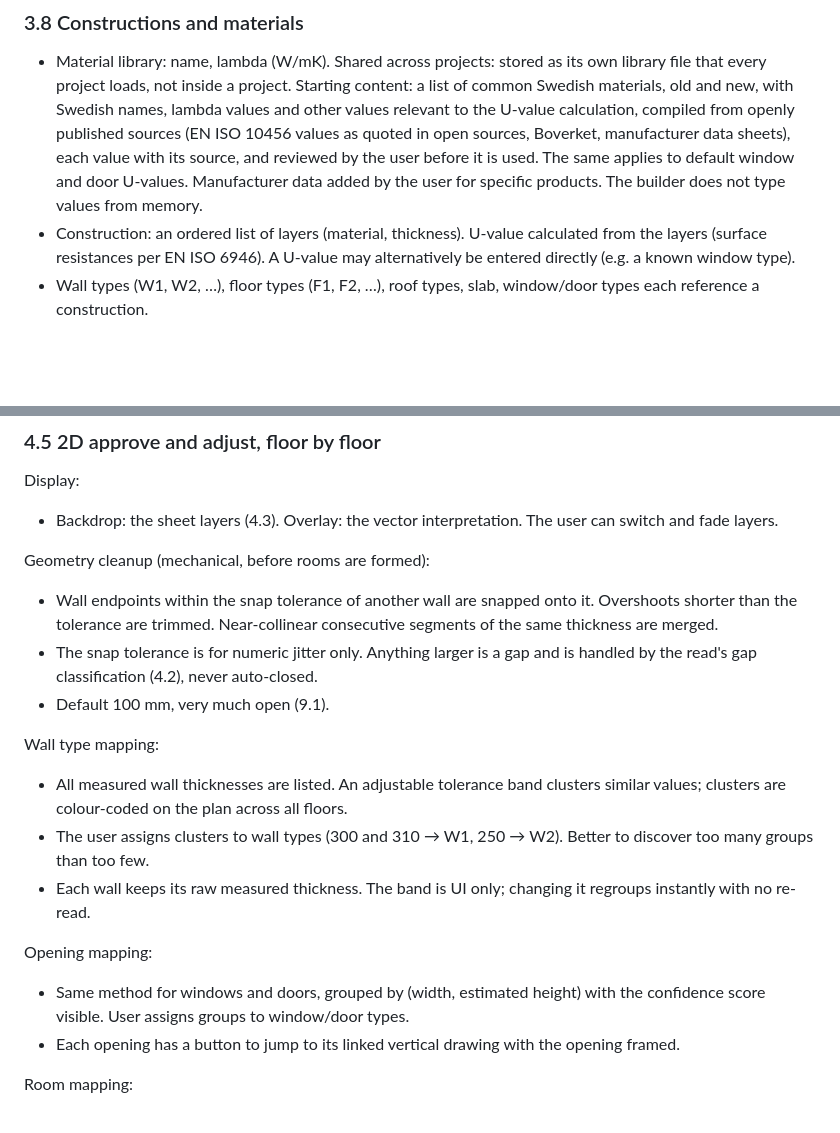
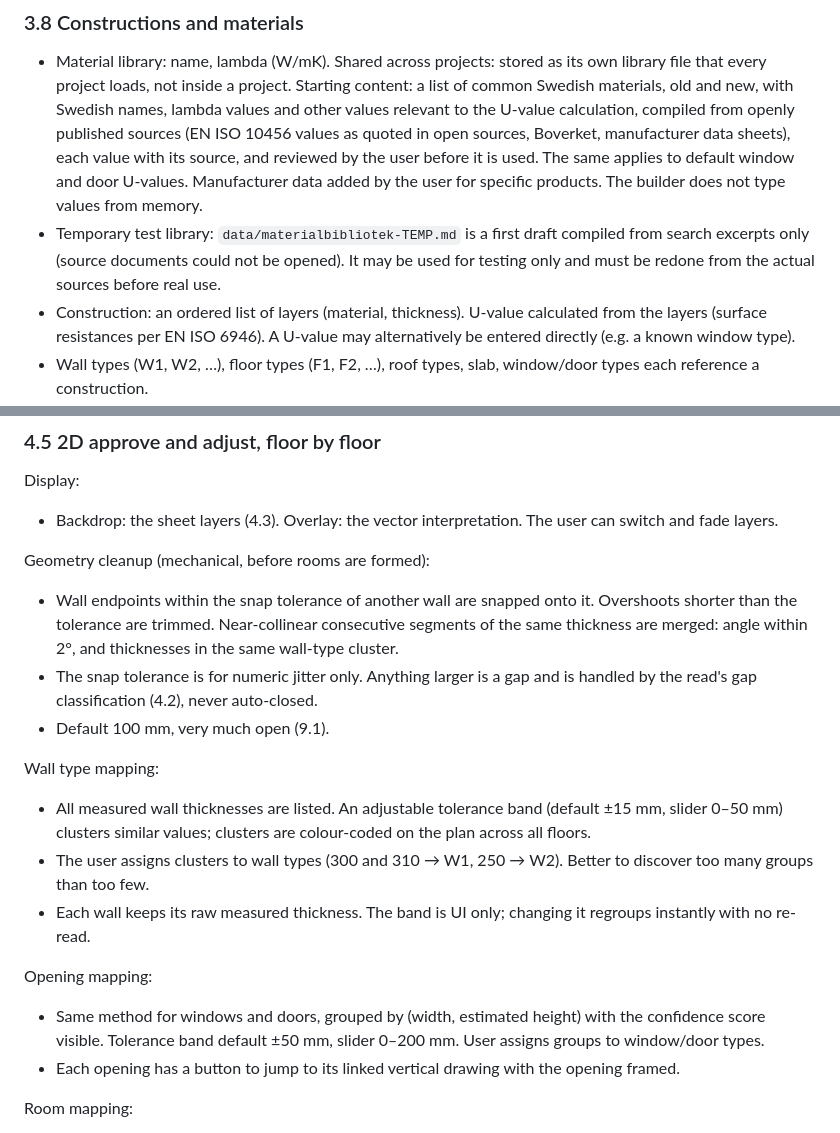
Before and after one commit to KrisJ477/KJ-energy-calculator, a Markdown page: SPEC.md, 2 parts joined by grey strips. Rendered like a GitHub page; blank space fills up the shorter version.

Commit message:
Spec: grouping/cleanup defaults; reference temporary test library
Co-Authored-By: Claude Opus 5.5 <noreply@anthropic.com>
Claude-Session: https://claude.ai/code/session_01SU8HqJiMaRdiP4JqMyZ6TT

```diff
--- a/SPEC.md
+++ b/SPEC.md
@@ -109,6 +109,7 @@ A wall with percent_underground > 0 is split horizontally into two segments, one
 
 ### 3.8 Constructions and materials
 - Material library: name, lambda (W/mK). Shared across projects: stored as its own library file that every project loads, not inside a project. Starting content: a list of common Swedish materials, old and new, with Swedish names, lambda values and other values relevant to the U-value calculation, compiled from openly published sources (EN ISO 10456 values as quoted in open sources, Boverket, manufacturer data sheets), each value with its source, and reviewed by the user before it is used. The same applies to default window and door U-values. Manufacturer data added by the user for specific products. The builder does not type values from memory.
+- Temporary test library: `data/materialbibliotek-TEMP.md` is a first draft compiled from search excerpts only (source documents could not be opened). It may be used for testing only and must be redone from the actual sources before real use.
 - Construction: an ordered list of layers (material, thickness). U-value calculated from the layers (surface resistances per EN ISO 6946). A U-value may alternatively be entered directly (e.g. a known window type).
 - Wall types (W1, W2, …), floor types (F1, F2, …), roof types, slab, window/door types each reference a construction.
 - Floor types apply to the floor/ceiling pieces between storeys (3.4). Default assignment: all pieces between storeys get one floor type, except the top-floor ceiling below a cold attic, which gets its own, separate floor type. The user can reassign individual pieces to other floor types (e.g. timber joist floor in the main building, concrete over the basement). Fake floors (3.4) are not floor types.
@@ -249,17 +250,17 @@ Display:
 - Backdrop: the sheet layers (4.3). Overlay: the vector interpretation. The user can switch and fade layers.
 
 Geometry cleanup (mechanical, before rooms are formed):
-- Wall endpoints within the snap tolerance of another wall are snapped onto it. Overshoots shorter than the tolerance are trimmed. Near-collinear consecutive segments of the same thickness are merged.
+- Wall endpoints within the snap tolerance of another wall are snapped onto it. Overshoots shorter than the tolerance are trimmed. Near-collinear consecutive segments of the same thickness are merged: angle within 2°, and thicknesses in the same wall-type cluster.
 - The snap tolerance is for numeric jitter only. Anything larger is a gap and is handled by the read's gap classification (4.2), never auto-closed.
 - Default 100 mm, very much open (9.1).
 
 Wall type mapping:
-- All measured wall thicknesses are listed. An adjustable tolerance band clusters similar values; clusters are colour-coded on the plan across all floors.
+- All measured wall thicknesses are listed. An adjustable tolerance band (default ±15 mm, slider 0–50 mm) clusters similar values; clusters are colour-coded on the plan across all floors.
 - The user assigns clusters to wall types (300 and 310 → W1, 250 → W2). Better to discover too many groups than too few.
 - Each wall keeps its raw measured thickness. The band is UI only; changing it regroups instantly with no re-read.
 
 Opening mapping:
-- Same method for windows and doors, grouped by (width, estimated height) with the confidence score visible. User assigns groups to window/door types.
+- Same method for windows and doors, grouped by (width, estimated height) with the confidence score visible. Tolerance band default ±50 mm, slider 0–200 mm. User assigns groups to window/door types.
 - Each opening has a button to jump to its linked vertical drawing with the opening framed.
 
 Room mapping:
```
